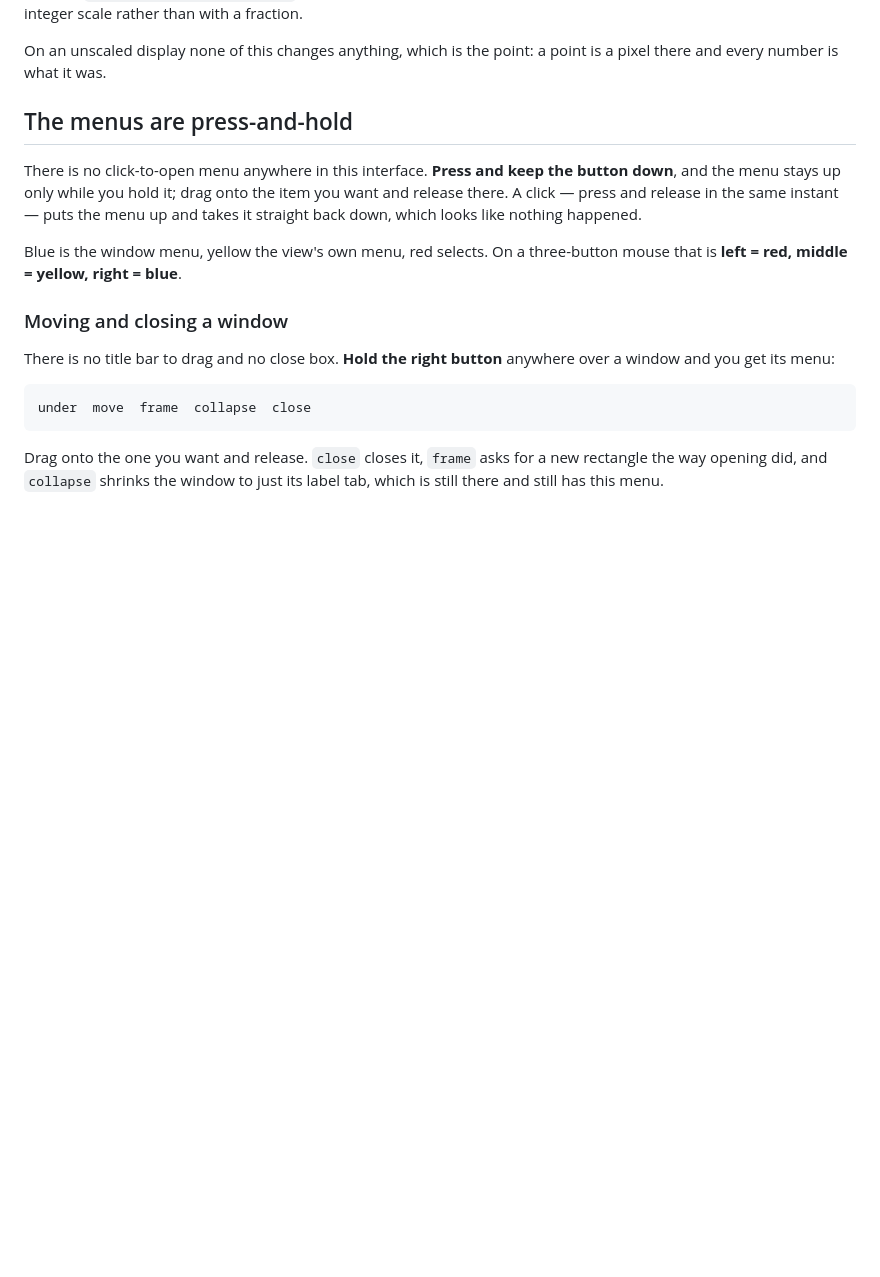
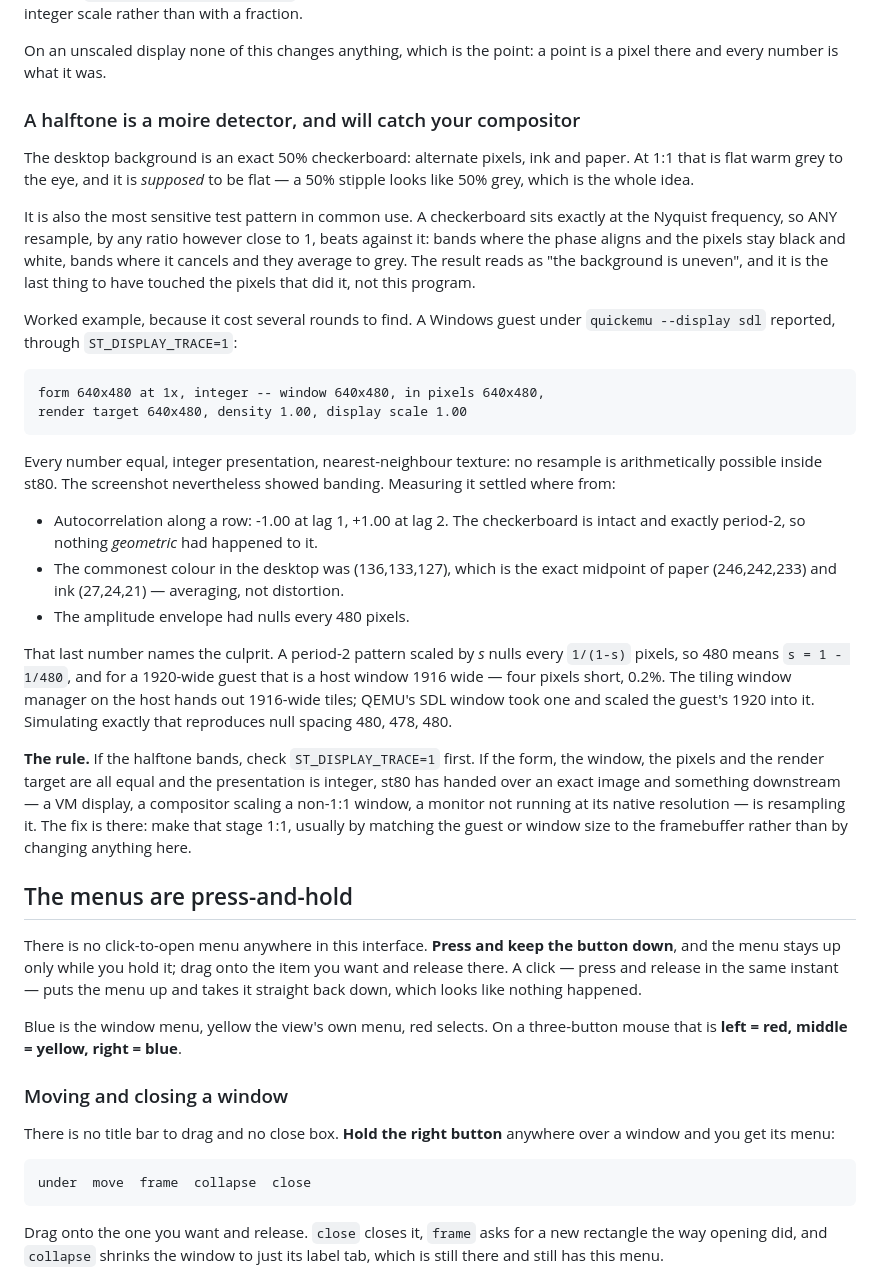
Before and after one commit to blakemcbride/Smalltalk-2026, a Markdown page: doc/Display.md, the part around the change. GitHub-like rendering; blank space fills up the shorter version.

Commit message:
A checkerboard sits at Nyquist and will catch whatever resamples it last
The uneven desktop background was never this program.  ST_DISPLAY_TRACE=1
reported, from the Windows guest:

    form 640x480 at 1x, integer -- window 640x480, in pixels 640x480,
    render target 640x480, density 1.00, display scale 1.00

Every number equal, integer presentation, nearest-neighbour texture.  No
resample is arithmetically possible inside st80 with those numbers, and the
screenshot banded anyway.

Measuring the screenshot said where from.  Autocorrelation along a row is
-1.00 at lag 1 and +1.00 at lag 2, so the checkerboard is intact and exactly
period-2 and nothing geometric had happened to it.  The commonest colour in
the desktop area is (136,133,127), which is the exact midpoint of the theme's
paper (246,242,233) and ink (27,24,21) -- averaging rather than distortion.
And the amplitude envelope has nulls every 480 pixels.

That last number names it.  A period-2 pattern resampled by s nulls every
1/(1-s) pixels, so 480 means s = 1 - 1/480, which for a 1920-wide guest is a
host window 1916 wide: four pixels short, 0.2%.  The host's tiling window
manager hands out 1916-wide tiles -- the same 1916 this machine's own
captures show -- and QEMU's SDL window took one and scaled the guest's 1920
into it.  Simulating precisely that reproduces null spacing 480, 478, 480
against the measured 480.

So doc/Display.md gains the general form of it, because the halftone will do
this again to somebody: a 50% checkerboard is the most sensitive test pattern
in ordinary use, sitting exactly at Nyquist, and any resample by any ratio
however close to 1 beats against it into bands.  At 1:1 it is flat warm grey
and is meant to be.  If it bands, read the trace line: all four sizes equal
and integer presentation means an exact image was handed over and something
downstream -- a VM display, a compositor scaling a non-1:1 window, a monitor
off its native resolution -- resampled it, and that is where the fix is.

Co-Authored-By: Claude Opus 5 (1M context) <noreply@anthropic.com>

```diff
--- a/doc/Display.md
+++ b/doc/Display.md
@@ -96,6 +96,52 @@ screen answers with a larger integer scale rather than with a fraction.
 
 On an unscaled display none of this changes anything, which is the point: a
 point is a pixel there and every number is what it was.
+
+### A halftone is a moire detector, and will catch your compositor
+
+The desktop background is an exact 50% checkerboard: alternate pixels, ink
+and paper. At 1:1 that is flat warm grey to the eye, and it is *supposed* to
+be flat — a 50% stipple looks like 50% grey, which is the whole idea.
+
+It is also the most sensitive test pattern in common use. A checkerboard sits
+exactly at the Nyquist frequency, so ANY resample, by any ratio however close
+to 1, beats against it: bands where the phase aligns and the pixels stay
+black and white, bands where it cancels and they average to grey. The result
+reads as "the background is uneven", and it is the last thing to have touched
+the pixels that did it, not this program.
+
+Worked example, because it cost several rounds to find. A Windows guest under
+`quickemu --display sdl` reported, through `ST_DISPLAY_TRACE=1`:
+
+    form 640x480 at 1x, integer -- window 640x480, in pixels 640x480,
+    render target 640x480, density 1.00, display scale 1.00
+
+Every number equal, integer presentation, nearest-neighbour texture: no
+resample is arithmetically possible inside st80. The screenshot nevertheless
+showed banding. Measuring it settled where from:
+
+- Autocorrelation along a row: -1.00 at lag 1, +1.00 at lag 2. The
+  checkerboard is intact and exactly period-2, so nothing *geometric* had
+  happened to it.
+- The commonest colour in the desktop was (136,133,127), which is the exact
+  midpoint of paper (246,242,233) and ink (27,24,21) — averaging, not
+  distortion.
+- The amplitude envelope had nulls every 480 pixels.
+
+That last number names the culprit. A period-2 pattern scaled by *s* nulls
+every `1/(1-s)` pixels, so 480 means `s = 1 - 1/480`, and for a 1920-wide
+guest that is a host window 1916 wide — four pixels short, 0.2%. The
+tiling window manager on the host hands out 1916-wide tiles; QEMU's SDL
+window took one and scaled the guest's 1920 into it. Simulating exactly that
+reproduces null spacing 480, 478, 480.
+
+**The rule.** If the halftone bands, check `ST_DISPLAY_TRACE=1` first. If the
+form, the window, the pixels and the render target are all equal and the
+presentation is integer, st80 has handed over an exact image and something
+downstream — a VM display, a compositor scaling a non-1:1 window, a monitor
+not running at its native resolution — is resampling it. The fix is there:
+make that stage 1:1, usually by matching the guest or window size to the
+framebuffer rather than by changing anything here.
 
 ## The menus are press-and-hold
 
```
